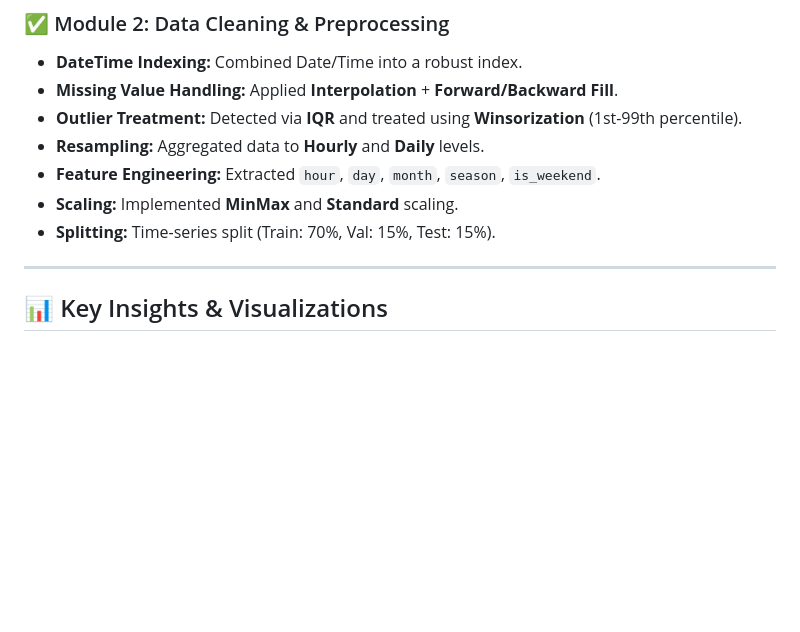
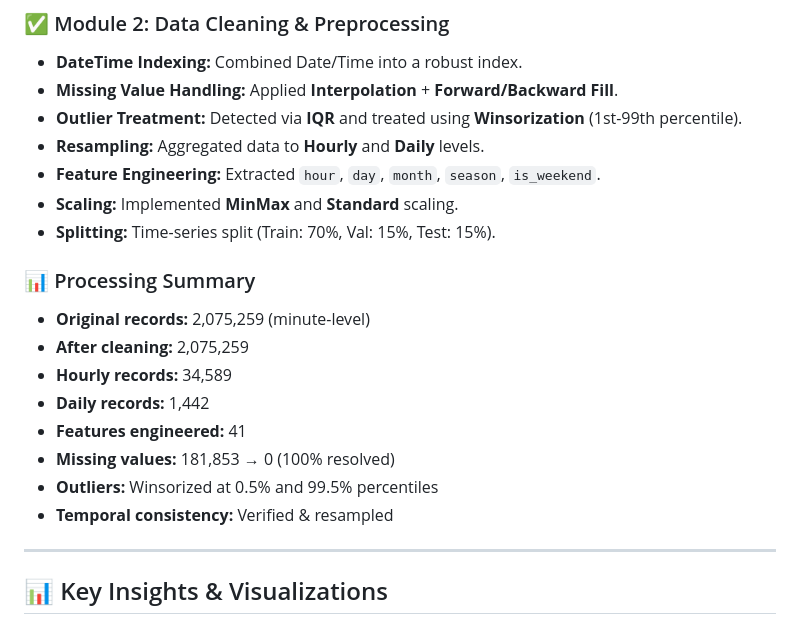
Before and after one commit to springboardmentor1361k/Smart-Energy-Consumption-Analysis-and-Prediction-using-Machine-Learning-with-Device-Level-Insights-, a Markdown page: Milestone 1/README.md, the part around the change. Rendered like a GitHub page; blank space fills up the shorter version.

```diff
--- a/Milestone 1/README.md
+++ b/Milestone 1/README.md
@@ -44,6 +44,16 @@ Milestone 1/
 - **Scaling:** Implemented **MinMax** and **Standard** scaling.
 - **Splitting:** Time-series split (Train: 70%, Val: 15%, Test: 15%).
 
+### 📊 Processing Summary
+- **Original records:** 2,075,259 (minute-level)
+- **After cleaning:** 2,075,259
+- **Hourly records:** 34,589
+- **Daily records:** 1,442
+- **Features engineered:** 41
+- **Missing values:** 181,853 → 0 (100% resolved)
+- **Outliers:** Winsorized at 0.5% and 99.5% percentiles
+- **Temporal consistency:** Verified & resampled
+
 ---
 
 ## 📊 Key Insights & Visualizations
```
Also changed, not shown: Milestone 2/README.md (added, +86 -0 lines), README.md (+19 -1 lines).
